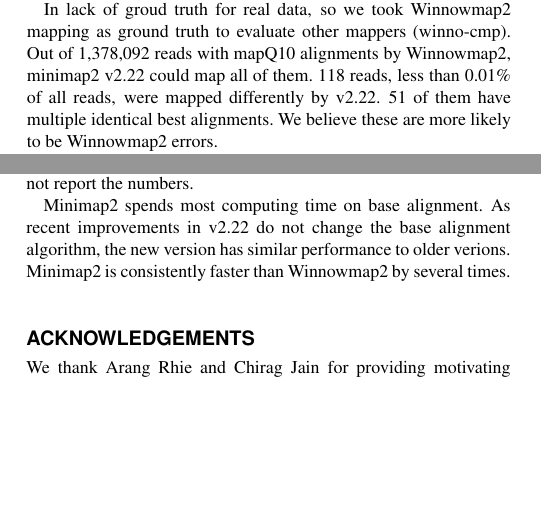
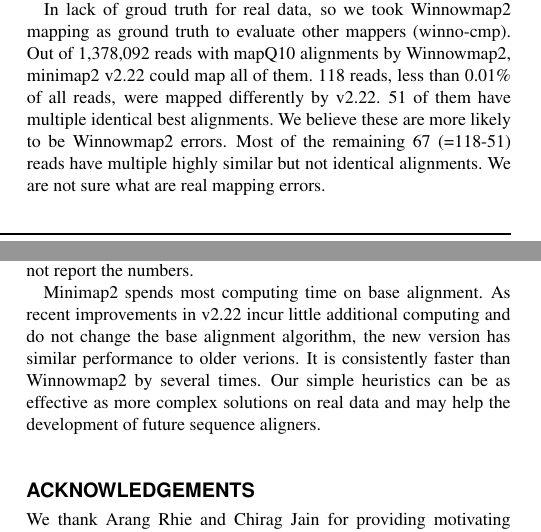
Before and after one commit to lh3/minimap2, a LaTeX paper (tex/mm2-update.tex): two parts of the columns of pages 1 and 2 of 2, joined at a grey line, cut so that both start at the same text, the shorter picture padded with empty space. Compiled offline with pdfLaTeX.

Commit message:
finished the first draft

```diff
--- a/tex/mm2-update.tex
+++ b/tex/mm2-update.tex
@@ -183,7 +183,9 @@
 alignments by Winnowmap2, minimap2 v2.22 could map all of them. 118 reads, less
 than 0.01\% of all reads, were mapped differently by v2.22. 51 of them have
 multiple identical best alignments. We believe these are more likely to be
-Winnowmap2 errors.
+Winnowmap2 errors. Most of the remaining 67 (=118-51) reads have multiple
+highly similar but not identical alignments. We are not sure what are real
+mapping errors.
 
 The two benchmarks above only evaluate read mappings without variations.
 To measure the mapping accuracy in the presence of SVs (sim-sv), we reproduced
@@ -207,10 +209,11 @@
 not report the numbers.
 
 Minimap2 spends most computing time on base alignment. As recent improvements
-in v2.22 do not change the base alignment algorithm, the new version has similar
-performance to older verions. Minimap2 is consistently faster than Winnowmap2
-by several times.
-
+in v2.22 incur little additional computing and do not change the base alignment
+algorithm, the new version has similar performance to older verions. It is
+consistently faster than Winnowmap2 by several times. Our simple heuristics can
+be as effective as more complex solutions on real data and may help the
+development of future sequence aligners.
 
 \section*{Acknowledgements}
 We thank Arang Rhie and Chirag Jain for providing motivating examples where
```
Also changed, not shown: tex/mm2-update.tex (2 more changed lines).
